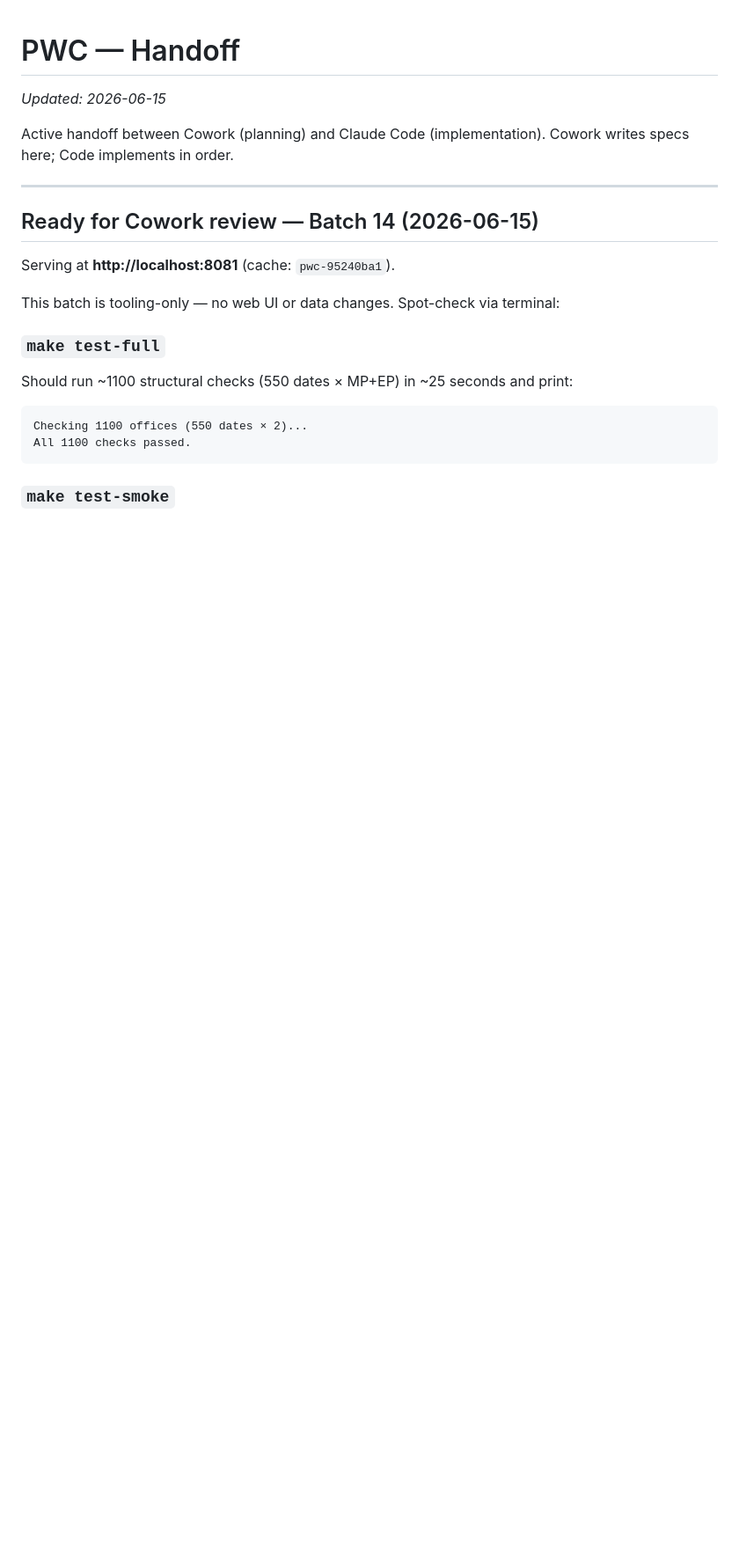
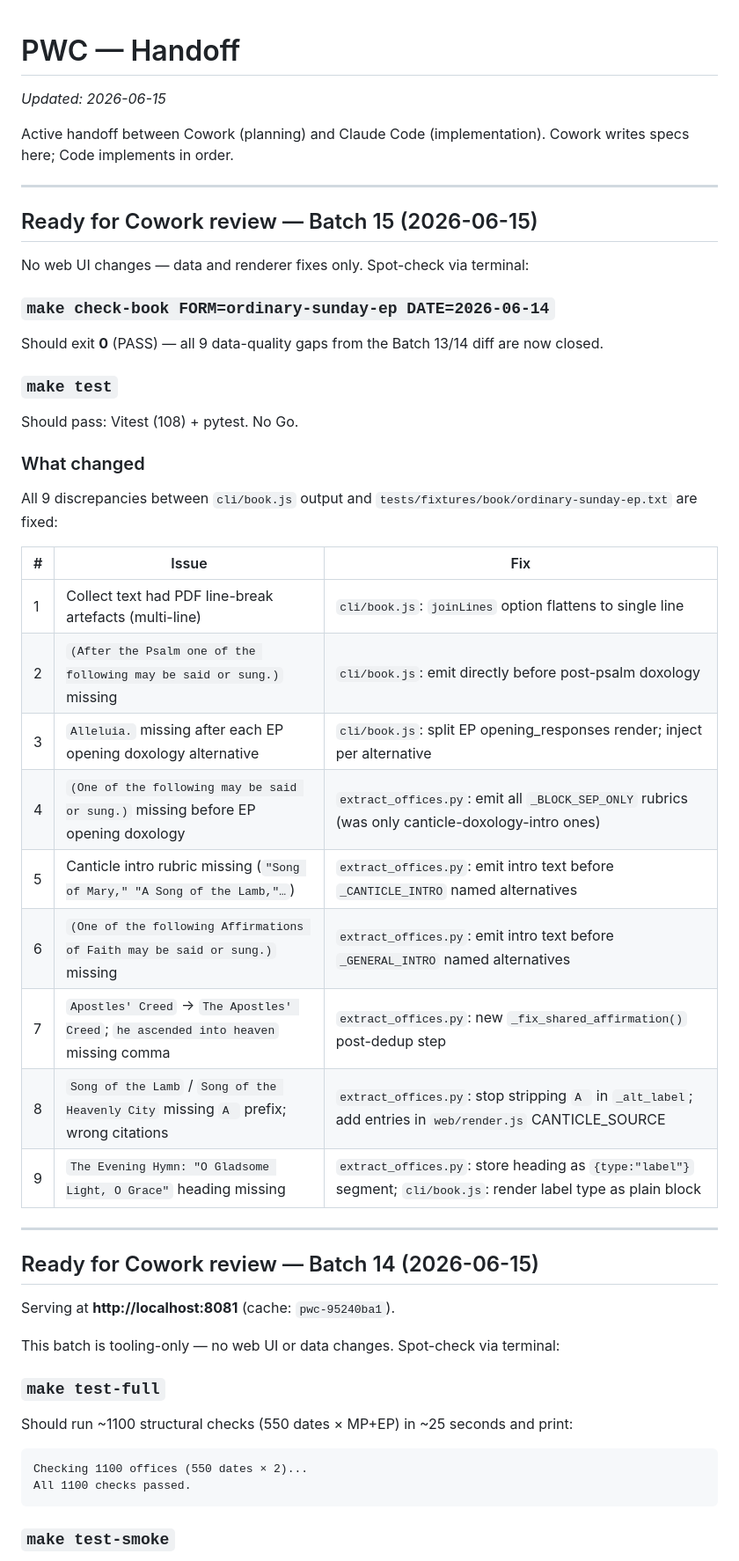
Before and after one commit to astaticvoid/pwc-office, a Markdown page: docs/HANDOFF.md, the part around the change. Shown at 88% size. Drawn GitHub-style; blank space fills up the shorter version.

Commit message:
docs(handoff): Batch 15 ready-for-review section

```diff
--- a/docs/HANDOFF.md
+++ b/docs/HANDOFF.md
@@ -3,6 +3,36 @@
 _Updated: 2026-06-15_
 
 Active handoff between Cowork (planning) and Claude Code (implementation). Cowork writes specs here; Code implements in order.
+
+---
+
+## Ready for Cowork review — Batch 15 (2026-06-15)
+
+No web UI changes — data and renderer fixes only. Spot-check via terminal:
+
+### `make check-book FORM=ordinary-sunday-ep DATE=2026-06-14`
+
+Should exit **0** (PASS) — all 9 data-quality gaps from the Batch 13/14 diff are now closed.
+
+### `make test`
+
+Should pass: Vitest (108) + pytest. No Go.
+
+### What changed
+
+All 9 discrepancies between `cli/book.js` output and `tests/fixtures/book/ordinary-sunday-ep.txt` are fixed:
+
+| # | Issue | Fix |
+|---|-------|-----|
+| 1 | Collect text had PDF line-break artefacts (multi-line) | `cli/book.js`: `joinLines` option flattens to single line |
+| 2 | `(After the Psalm one of the following may be said or sung.)` missing | `cli/book.js`: emit directly before post-psalm doxology |
+| 3 | `Alleluia.` missing after each EP opening doxology alternative | `cli/book.js`: split EP opening_responses render; inject per alternative |
+| 4 | `(One of the following may be said or sung.)` missing before EP opening doxology | `extract_offices.py`: emit all `_BLOCK_SEP_ONLY` rubrics (was only canticle-doxology-intro ones) |
+| 5 | Canticle intro rubric missing (`"Song of Mary," "A Song of the Lamb,"…`) | `extract_offices.py`: emit intro text before `_CANTICLE_INTRO` named alternatives |
+| 6 | `(One of the following Affirmations of Faith may be said or sung.)` missing | `extract_offices.py`: emit intro text before `_GENERAL_INTRO` named alternatives |
+| 7 | `Apostles' Creed` → `The Apostles' Creed`; `he ascended into heaven` missing comma | `extract_offices.py`: new `_fix_shared_affirmation()` post-dedup step |
+| 8 | `Song of the Lamb` / `Song of the Heavenly City` missing `A ` prefix; wrong citations | `extract_offices.py`: stop stripping `A ` in `_alt_label`; add entries in `web/render.js` CANTICLE_SOURCE |
+| 9 | `The Evening Hymn: "O Gladsome Light, O Grace"` heading missing | `extract_offices.py`: store heading as `{type:"label"}` segment; `cli/book.js`: render label type as plain block |
 
 ---
 
```
